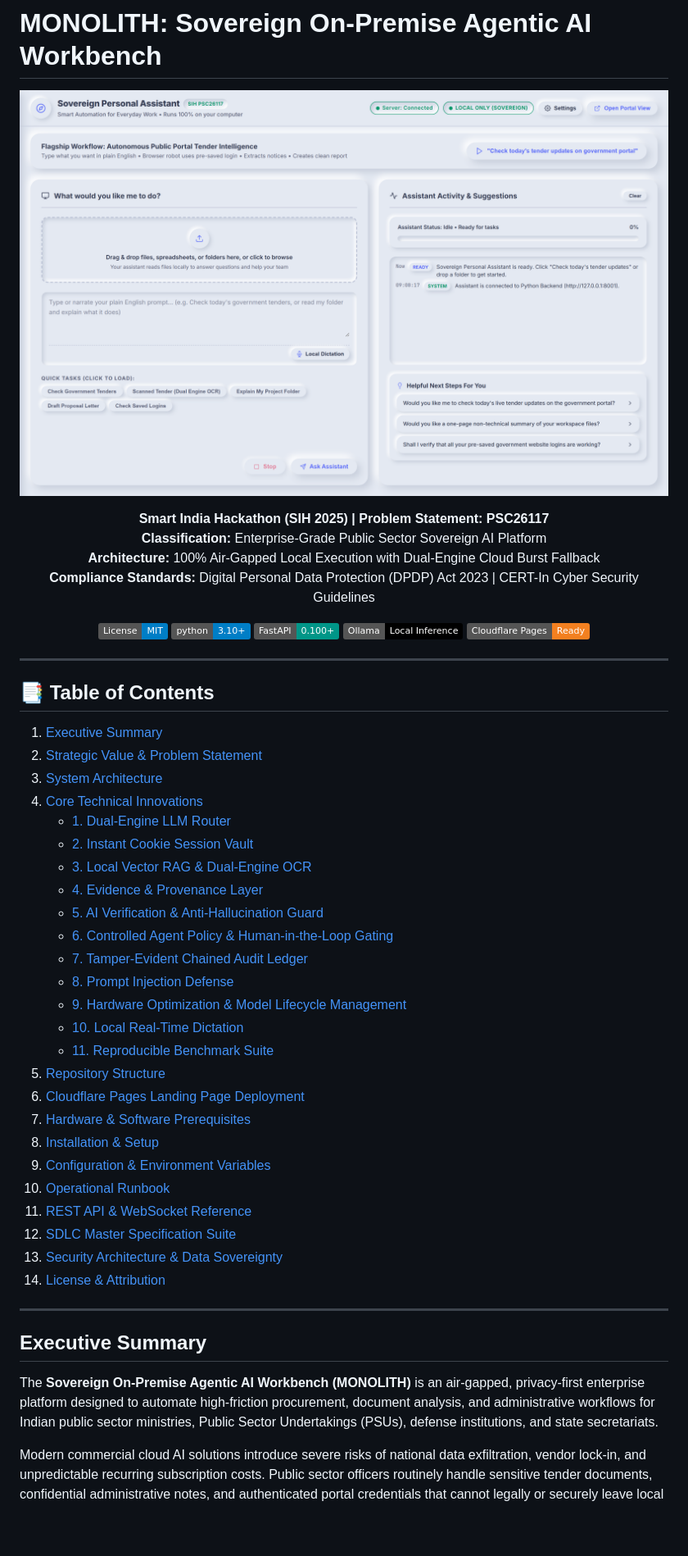
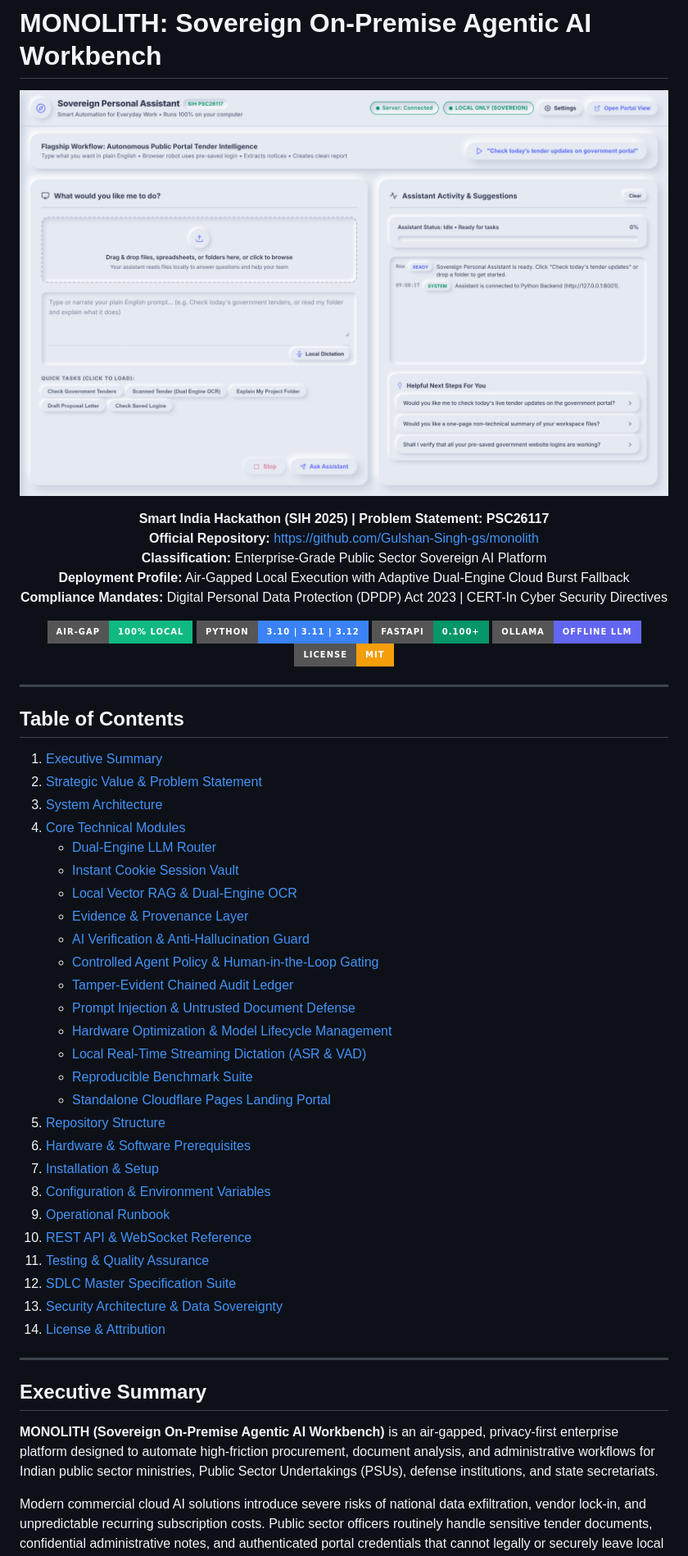
Before and after one commit to Gulshan-Singh-gs/monolith, a Markdown page: README.md, the part around one of its changes. Shown at 82% size. Drawn GitHub-style; badges without logos; blank space fills up the shorter version.

```diff
--- a/README.md
+++ b/README.md
@@ -2,47 +2,49 @@
 
 <div align="center">
 
-![MONOLITH Hero](landing/assets/01-product-dashboard.png)
+![MONOLITH Platform Architecture](cloudflare_landing/assets/01-product-dashboard.png)
 
 **Smart India Hackathon (SIH 2025) | Problem Statement: PSC26117**
+**Official Repository:** [https://github.com/Gulshan-Singh-gs/monolith](https://github.com/Gulshan-Singh-gs/monolith)
 **Classification:** Enterprise-Grade Public Sector Sovereign AI Platform
-**Architecture:** 100% Air-Gapped Local Execution with Dual-Engine Cloud Burst Fallback
-**Compliance Standards:** Digital Personal Data Protection (DPDP) Act 2023 | CERT-In Cyber Security Guidelines
+**Deployment Profile:** Air-Gapped Local Execution with Adaptive Dual-Engine Cloud Burst Fallback
+**Compliance Mandates:** Digital Personal Data Protection (DPDP) Act 2023 | CERT-In Cyber Security Directives
 
-[![License: MIT](https://img.shields.io/badge/License-MIT-blue.svg)](LICENSE)
-[![Python 3.10+](https://img.shields.io/badge/python-3.10+-blue.svg)](https://www.python.org/)
-[![FastAPI](https://img.shields.io/badge/FastAPI-0.100+-009688.svg)](https://fastapi.tiangolo.com)
-[![Ollama](https://img.shields.io/badge/Ollama-Local_Inference-black.svg)](https://ollama.ai)
-[![Cloudflare Pages](https://img.shields.io/badge/Cloudflare_Pages-Ready-f38020.svg)](https://pages.cloudflare.com/)
+[![Zero Cloud Leakage](https://img.shields.io/badge/Air--Gap-100%25%20Local-10B981?style=for-the-badge&logo=shield)](https://github.com/Gulshan-Singh-gs/monolith)
+[![Python](https://img.shields.io/badge/Python-3.10%20%7C%203.11%20%7C%203.12-3B82F6?style=for-the-badge&logo=python)](https://github.com/Gulshan-Singh-gs/monolith)
+[![FastAPI](https://img.shields.io/badge/FastAPI-0.100%2B-059669?style=for-the-badge&logo=fastapi)](https://github.com/Gulshan-Singh-gs/monolith)
+[![Ollama](https://img.shields.io/badge/Ollama-Offline%20LLM-6366F1?style=for-the-badge&logo=ollama)](https://github.com/Gulshan-Singh-gs/monolith)
+[![License: MIT](https://img.shields.io/badge/License-MIT-F59E0B?style=for-the-badge)](LICENSE)
 
 </div>
 
 ---
 
-## 📑 Table of Contents
+## Table of Contents
 
 1. [Executive Summary](#executive-summary)
 2. [Strategic Value & Problem Statement](#strategic-value--problem-statement)
 3. [System Architecture](#system-architecture)
-4. [Core Technical Innovations](#core-technical-innovations)
-   - [1. Dual-Engine LLM Router](#1-dual-engine-llm-router)
-   - [2. Instant Cookie Session Vault](#2-instant-cookie-session-vault)
-   - [3. Local Vector RAG & Dual-Engine OCR](#3-local-vector-rag--dual-engine-ocr)
-   - [4. Evidence & Provenance Layer](#4-evidence--provenance-layer)
-   - [5. AI Verification & Anti-Hallucination Guard](#5-ai-verification--anti-hallucination-guard)
-   - [6. Controlled Agent Policy & Human-in-the-Loop Gating](#6-controlled-agent-policy--human-in-the-loop-gating)
-   - [7. Tamper-Evident Chained Audit Ledger](#7-tamper-evident-chained-audit-ledger)
-   - [8. Prompt Injection Defense](#8-prompt-injection-defense)
-   - [9. Hardware Optimization & Model Lifecycle Management](#9-hardware-optimization--model-lifecycle-management)
-   - [10. Local Real-Time Dictation](#10-local-real-time-dictation)
-   - [11. Reproducible Benchmark Suite](#11-reproducible-benchmark-suite)
+4. [Core Technical Modules](#core-technical-modules)
+   - [Dual-Engine LLM Router](#1-dual-engine-llm-router)
+   - [Instant Cookie Session Vault](#2-instant-cookie-session-vault)
+   - [Local Vector RAG & Dual-Engine OCR](#3-local-vector-rag--dual-engine-ocr)
+   - [Evidence & Provenance Layer](#4-evidence--provenance-layer)
+   - [AI Verification & Anti-Hallucination Guard](#5-ai-verification--anti-hallucination-guard)
+   - [Controlled Agent Policy & Human-in-the-Loop Gating](#6-controlled-agent-policy--human-in-the-loop-gating)
+   - [Tamper-Evident Chained Audit Ledger](#7-tamper-evident-chained-audit-ledger)
+   - [Prompt Injection & Untrusted Document Defense](#8-prompt-injection--untrusted-document-defense)
+   - [Hardware Optimization & Model Lifecycle Management](#9-hardware-optimization--model-lifecycle-management)
+   - [Local Real-Time Streaming Dictation (ASR & VAD)](#10-local-real-time-streaming-dictation-asr--vad)
+   - [Reproducible Benchmark Suite](#11-reproducible-benchmark-suite)
+   - [Standalone Cloudflare Pages Landing Portal](#12-standalone-cloudflare-pages-landing-portal)
 5. [Repository Structure](#repository-structure)
-6. [Cloudflare Pages Landing Page Deployment](#cloudflare-pages-landing-page-deployment)
-7. [Hardware & Software Prerequisites](#hardware--software-prerequisites)
-8. [Installation & Setup](#installation--setup)
-9. [Configuration & Environment Variables](#configuration--environment-variables)
-10. [Operational Runbook](#operational-runbook)
-11. [REST API & WebSocket Reference](#rest-api--websocket-reference)
+6. [Hardware & Software Prerequisites](#hardware--software-prerequisites)
+7. [Installation & Setup](#installation--setup)
+8. [Configuration & Environment Variables](#configuration--environment-variables)
+9. [Operational Runbook](#operational-runbook)
+10. [REST API & WebSocket Reference](#rest-api--websocket-reference)
+11. [Testing & Quality Assurance](#testing--quality-assurance)
 12. [SDLC Master Specification Suite](#sdlc-master-specification-suite)
 13. [Security Architecture & Data Sovereignty](#security-architecture--data-sovereignty)
 14. [License & Attribution](#license--attribution)
@@ -51,7 +53,7 @@
 
 ## Executive Summary
 
-The **Sovereign On-Premise Agentic AI Workbench (MONOLITH)** is an air-gapped, privacy-first enterprise platform designed to automate high-friction procurement, document analysis, and administrative workflows for Indian public sector ministries, Public Sector Undertakings (PSUs), defense institutions, and state secretariats.
+**MONOLITH (Sovereign On-Premise Agentic AI Workbench)** is an air-gapped, privacy-first enterprise platform designed to automate high-friction procurement, document analysis, and administrative workflows for Indian public sector ministries, Public Sector Undertakings (PSUs), defense institutions, and state secretariats.
 
 Modern commercial cloud AI solutions introduce severe risks of national data exfiltration, vendor lock-in, and unpredictable recurring subscription costs. Public sector officers routinely handle sensitive tender documents, confidential administrative notes, and authenticated portal credentials that cannot legally or securely leave local administrative workstations.
 
```
Also changed, not shown: other parts of README.md (+133 -113 lines).
